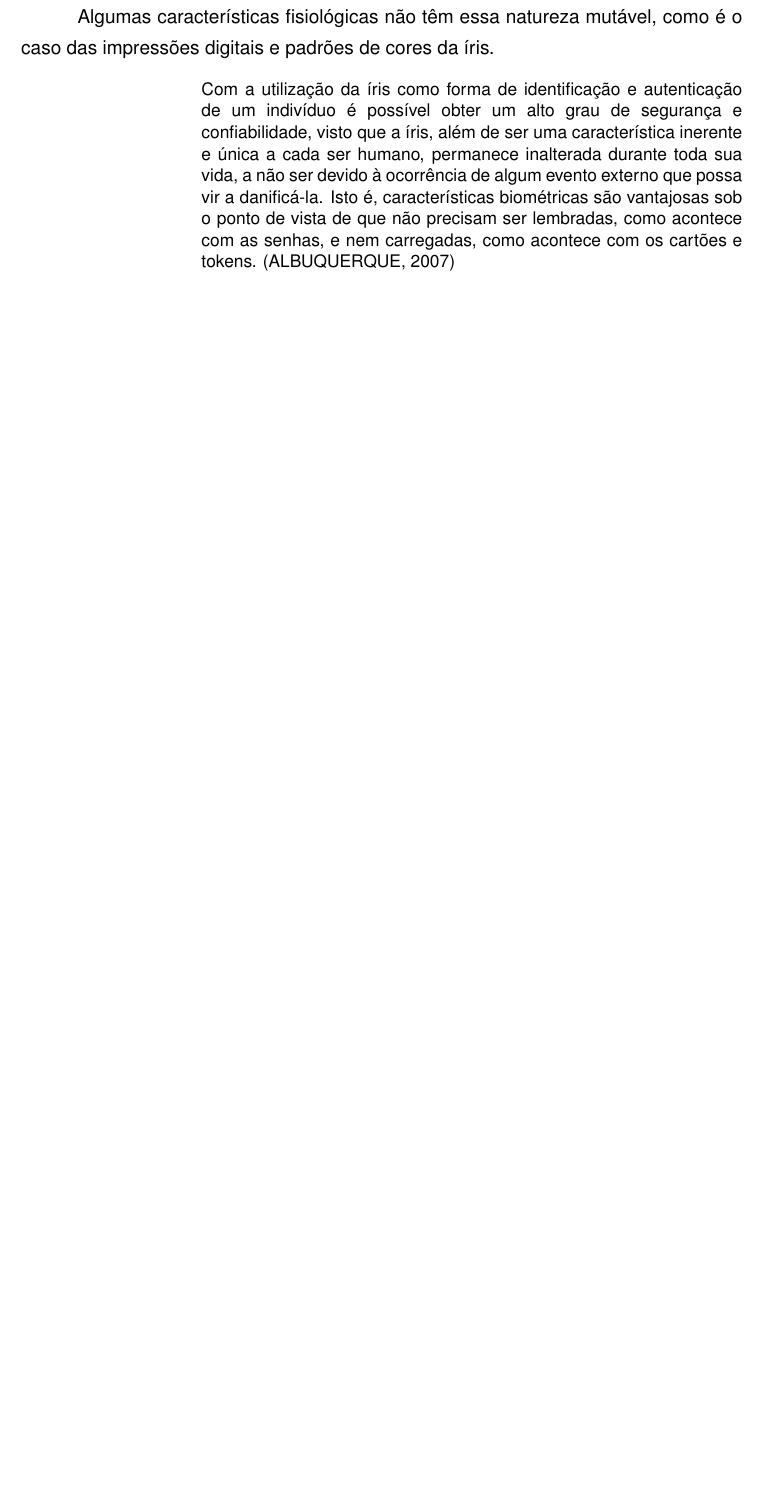
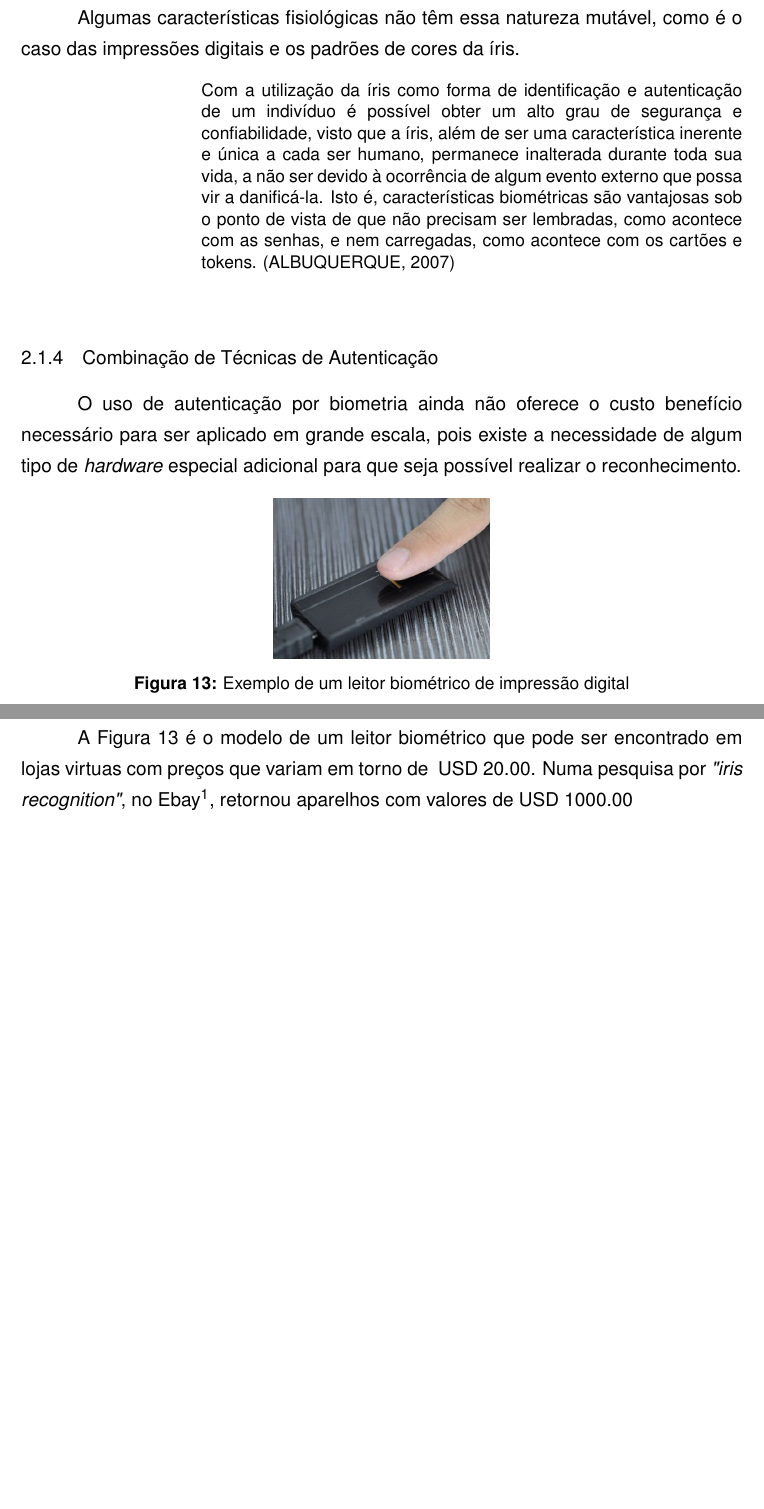
Before and after one commit to andersonzanichelli/tcc-informatica, a LaTeX thesis (tcc-anderson-zanichelli/tcc.tex, which reads tcc-anderson-zanichelli/conteudo/capitulo2.tex): part of page 17 of 29 before the commit and two parts of pages 17 and 18 of 30 after it, the two joined at a grey line, cut so that both start at the same text, the shorter picture padded with empty space. Compiled offline with pdfLaTeX; a LaTeX package or settings file that is missing is left out.

Commit message:
autenticação biometria

```diff
--- a/tcc-anderson-zanichelli/conteudo/capitulo2.tex
+++ b/tcc-anderson-zanichelli/conteudo/capitulo2.tex
@@ -89,8 +87,21 @@ O reconhecimento de algumas dessas características pode negar acesso a um usuá
 Como em todos os problemas de reconhecimento de padrões, a questão-chave é a variabilidade: os objetos podem ser classificados de forma confiável apenas se a variabilidade entre diferentes instâncias de uma determinada classe é menor do que a variabilidade entre as diferentes classes. Por exemplo, no reconhecimento de face, as dificuldades surgem a partir do fato de que a face é um órgão social, mutável exibindo uma variedade de expressões. \cite{Daugman2004}
 \end{citacao}
 
-Algumas características fisiológicas não têm essa natureza mutável, como é o caso das impressões digitais e padrões de cores da íris.
+Algumas características fisiológicas não têm essa natureza mutável, como é o caso das impressões digitais e os padrões de cores da íris.
 
 \begin{citacao}
 Com a utilização da íris como forma de identificação e autenticação de um indivíduo é possível obter um alto grau de segurança e confiabilidade, visto que a íris, além de ser uma característica inerente e única a cada ser humano, permanece inalterada durante toda sua vida, a não ser devido à ocorrência de algum evento externo que possa vir a danificá-la. Isto é, características biométricas são vantajosas sob o ponto de vista de que não precisam ser lembradas, como acontece com as senhas, e nem carregadas, como acontece com os cartões e tokens. \cite{priscila2007}
 \end{citacao}
+
+\subsection{Combinação de técnicas de autenticação}
+O uso de autenticação por biometria ainda não oferece o custo benefício necessário para ser aplicado em grande escala, pois existe a necessidade de algum tipo de \textit{hardware} especial adicional para que seja possível realizar o reconhecimento.
+
+\begin{figure}[!htb]
+	\centering
+	\includegraphics[width=0.3\textwidth]{finger.png}
+	\small
+	\caption[Exemplo de um leitor biométrico de impressão digital]{Exemplo de um leitor biométrico de impressão digital}
+	\label{fig:finger}
+\end{figure}
+
+A Figura \ref{fig:finger} é o modelo de um leitor biométrico que pode ser encontrado em lojas virtuas com preços que variam em torno de \sigla{USD}{United States Dollar}20.00. Numa pesquisa por \textit{"iris recognition"}, no Ebay\footnote{http://www.ebay.com}, retornou aparelhos com valores de USD 1000.00
```
Also changed, not shown: tcc-anderson-zanichelli/figuras/finger.png (added), tcc-anderson-zanichelli/conteudo/capitulo2.tex (2 more changed lines).
